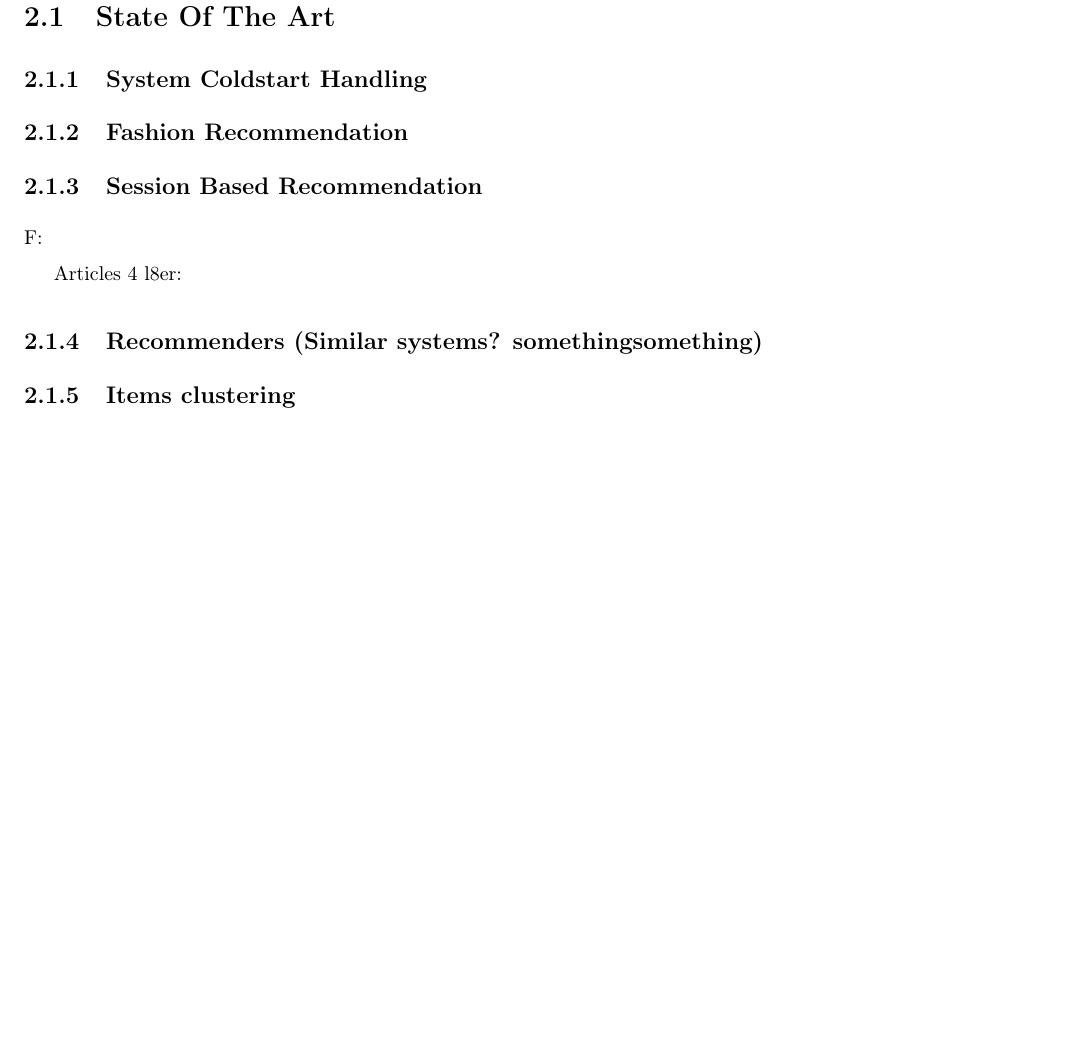
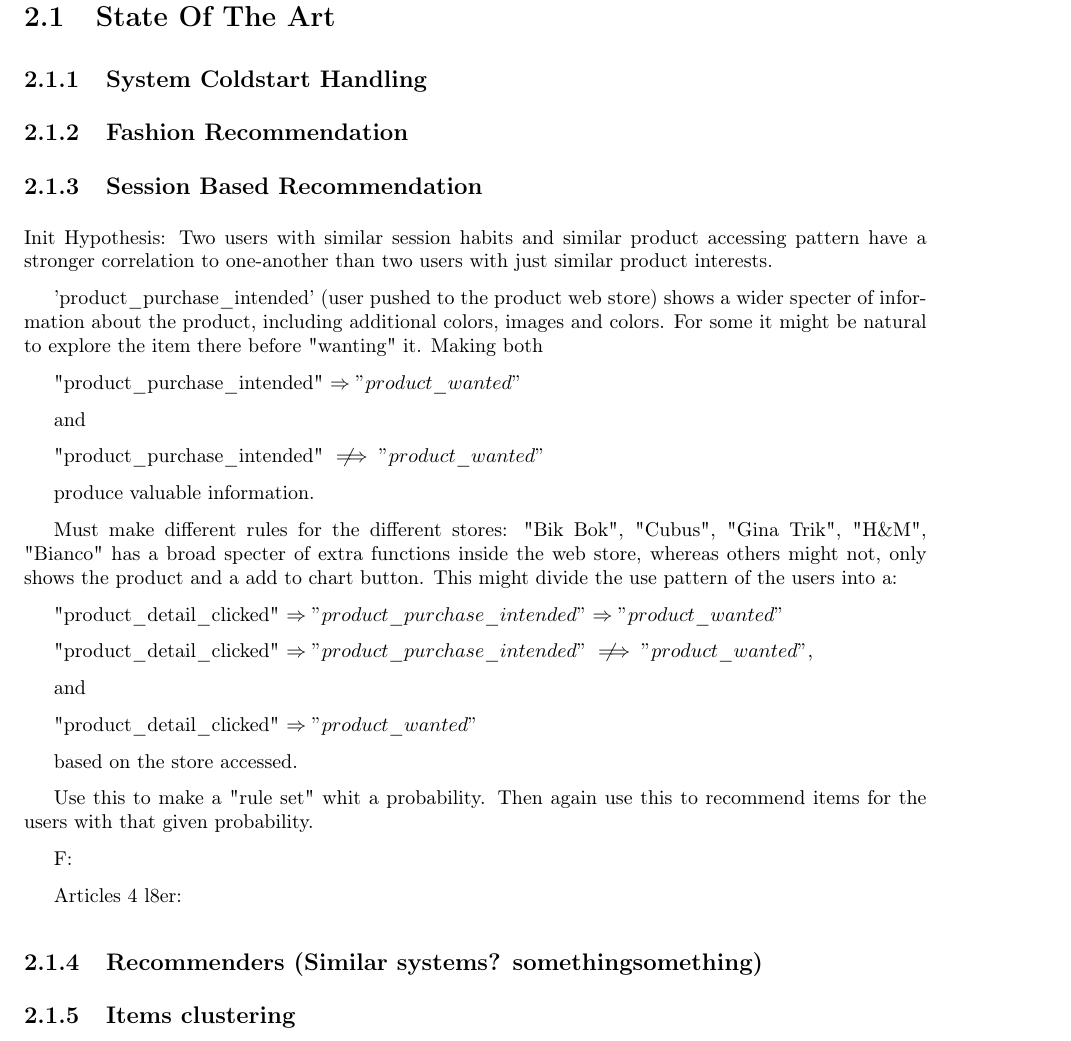
Before and after one commit to mcmhav/muchBazar, a LaTeX thesis (src/report.tex, which reads src/chapter/02-prestudy.tex): part of page 12 of 27, cut so that both start at the same text, the shorter picture padded with empty space. The pictures show the PDF file src/report.pdf that the author committed with the source.

Commit message:
added some sessiondata for explanation

```diff
--- a/src/chapter/02-prestudy.tex
+++ b/src/chapter/02-prestudy.tex
@@ -11,6 +11,44 @@
 \subsection{Session Based Recommendation}
 Init Hypothesis:
 Two users with similar session habits and similar product accessing pattern have a stronger correlation to one-another than two users with just similar product interests.
+
+
+'product\_purchase\_intended' (user pushed to the product web store) shows a wider specter of information about the product, including additional colors, images and colors.
+For some it might be natural to explore the item there before "wanting" it. Making both
+
+"product\_purchase\_intended" \Rightarrow "product\_wanted"
+
+and
+
+"product\_purchase\_intended"
+\notimplies
+"product\_wanted"
+
+produce valuable information.
+
+Must make different rules for the different stores:
+"Bik Bok", "Cubus", "Gina Trik", "H\&M", "Bianco" has a broad specter of extra functions inside the web store, whereas others might not, only shows the product and a add to chart button.
+This might divide the use pattern of the users into a:
+
+"product\_detail\_clicked" \Rightarrow "product\_purchase\_intended" \Rightarrow "product\_wanted"
+
+"product\_detail\_clicked" \Rightarrow "product\_purchase\_intended"
+\notimplies
+"product\_wanted",
+
+and
+
+"product\_detail\_clicked" \Rightarrow "product\_wanted"
+
+based on the store accessed.
+
+Use this to make a "rule set" with a probability.
+Then again use this to recommend items for the users with that given probability.
+
+Find a "most popular session"-pattern
+Find a "most likely to come after"-pattern
+
+
 
 F:
 % M. Spiliopoulou and L. C. Faulstich. Wum: A web utilization miner. In In Pro-
```
Also changed, not shown: src/report.tex (+2 -0 lines), src/report.pdf, src/chapter/02-prestudy.tex (64 more changed lines).
